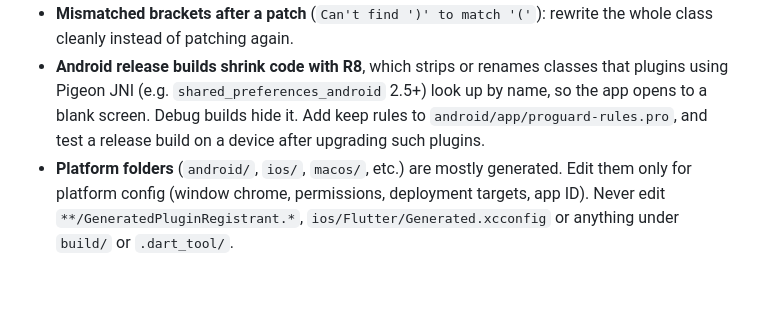
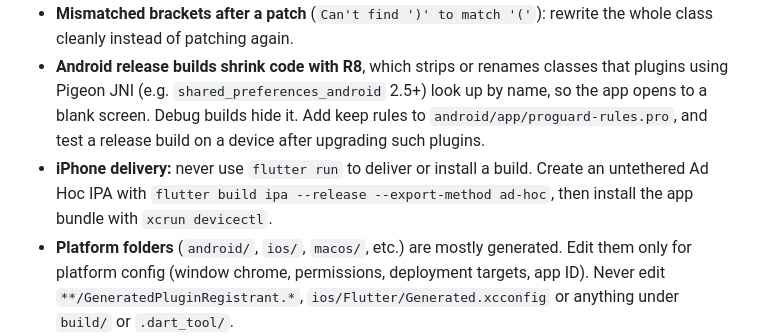
Before and after one commit to ardeman/project_bedug_flutter, a Markdown page: AGENTS.md, the part around the change. Rendered like a GitHub page; blank space fills up the shorter version.

Commit message:
fix(agents): update delivery instructions for iPhone builds

```diff
--- a/AGENTS.md
+++ b/AGENTS.md
@@ -89,6 +89,7 @@ These come from real crashes and broken UI.
 - **No `showModalBottomSheet` or `showCupertinoModalPopup` for blur overlays:** `BackdropFilter` doesn't blur inside them on macOS. Use the `PageRouteBuilder(opaque: false)` overlay above.
 - **Mismatched brackets after a patch** (`Can't find ')' to match '('`): rewrite the whole class cleanly instead of patching again.
 - **Android release builds shrink code with R8**, which strips or renames classes that plugins using Pigeon JNI (e.g. `shared_preferences_android` 2.5+) look up by name, so the app opens to a blank screen. Debug builds hide it. Add keep rules to `android/app/proguard-rules.pro`, and test a release build on a device after upgrading such plugins.
+- **iPhone delivery:** never use `flutter run` to deliver or install a build. Create an untethered Ad Hoc IPA with `flutter build ipa --release --export-method ad-hoc`, then install the app bundle with `xcrun devicectl`.
 - **Platform folders** (`android/`, `ios/`, `macos/`, etc.) are mostly generated. Edit them only for platform config (window chrome, permissions, deployment targets, app ID). Never edit `**/GeneratedPluginRegistrant.*`, `ios/Flutter/Generated.xcconfig` or anything under `build/` or `.dart_tool/`.
 - **App identity:** don't change the package name `bedug` or the ID `com.ardeman.bedug` without being asked. The display name is `Bedug` and the publisher is `Ardeman` on every platform.
 - **App icons:** edit the SVGs in `assets/branding/`, never the generated platform icons. iOS and macOS use `assets/branding/AppIcon.icon`, edited in Icon Composer and referenced by both Xcode projects; keep `ios: false` and `macos: generate: false` for `flutter_launcher_icons`, and keep the flat layers in `assets/branding/layers/` in sync with what you import into it.
```
